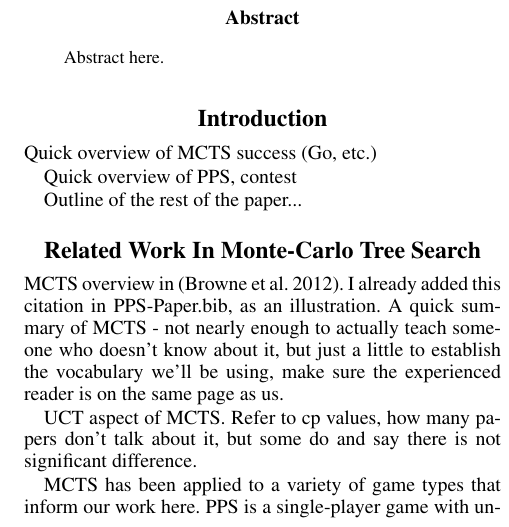
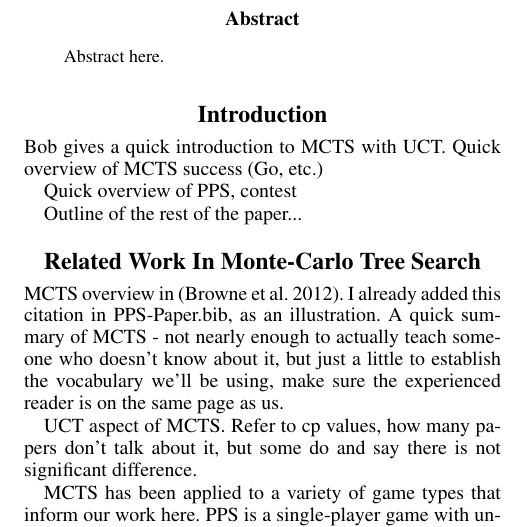
Before and after one commit to BravoAlpha59/pps2015, a LaTeX paper (paper/PPS-Paper.tex): part of one column of page 1 of 7, cut so that both start at the same text. Compiled offline with pdfLaTeX.

Commit message:
Commit of Paper change in the intro section
This is intended to test two people changing the same file and merging
them together through appropriate steps.

```diff
--- a/paper/PPS-Paper.tex
+++ b/paper/PPS-Paper.tex
@@ -32,6 +32,7 @@ Abstract here.
 
 \section{Introduction}
 
+Bob gives a quick introduction to MCTS with UCT.
 Quick overview of MCTS success (Go, etc.)
 
 Quick overview of PPS, contest
```
